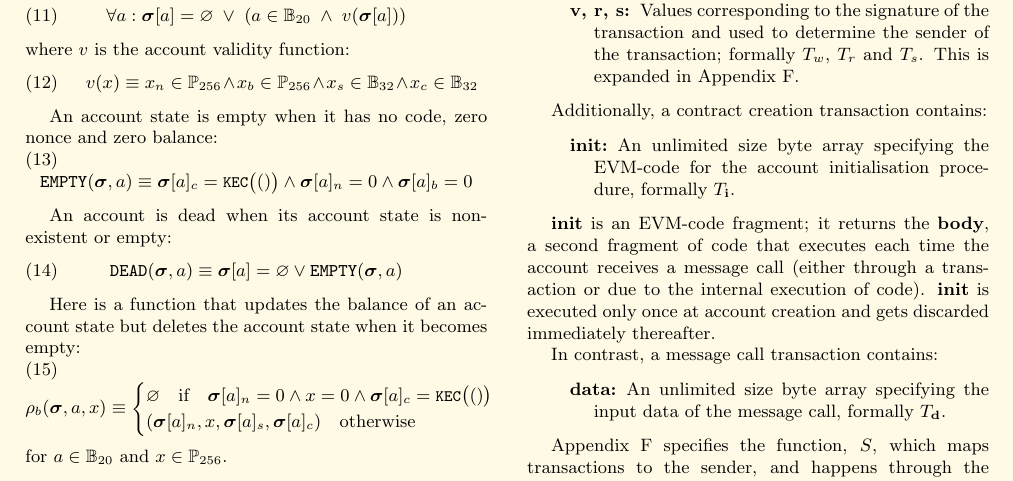
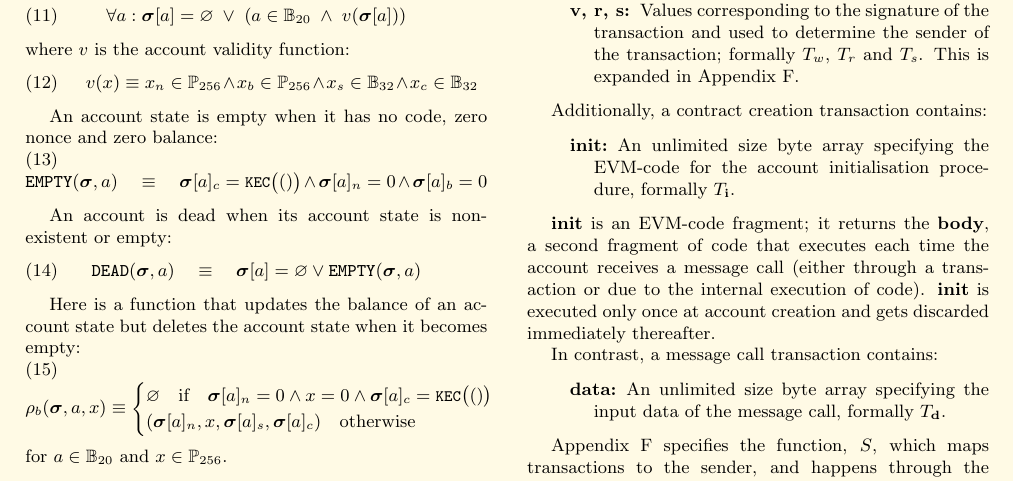
Before and after one commit to ethereum/yellowpaper, a LaTeX paper (Paper.tex): part of page 4 of 33, cut so that both start at the same text. Compiled offline with pdfLaTeX; a LaTeX package or settings file that is missing is left out.

Commit message:
Improve local layouts

```diff
--- a/Paper.tex
+++ b/Paper.tex
@@ -236,7 +236,7 @@ where $v$ is the account validity function:
 An account state is empty when it has no code, zero nonce and zero balance:
 \begin{equation}
 \mathtt{\tiny EMPTY}(\boldsymbol{\sigma}, a)
-\equiv \boldsymbol{\sigma}[a]_c = \texttt{\small KEC}\big(()\big)
+\quad\equiv\quad \boldsymbol{\sigma}[a]_c = \texttt{\small KEC}\big(()\big)
 \wedge \boldsymbol{\sigma}[a]_n = 0
 \wedge \boldsymbol{\sigma}[a]_b = 0
 \end{equation}
@@ -244,7 +244,7 @@ An account state is empty when it has no code, zero nonce and zero balance:
 An account is dead when its account state is non-existent or empty:
 \begin{equation}
 \mathtt{\tiny DEAD}(\boldsymbol{\sigma}, a)
-\equiv \boldsymbol{\sigma}[a] = \varnothing \vee \mathtt{\tiny EMPTY}(\boldsymbol{\sigma}, a)
+\quad\equiv\quad \boldsymbol{\sigma}[a] = \varnothing \vee \mathtt{\tiny EMPTY}(\boldsymbol{\sigma}, a)
 \end{equation}
 
 Here is a function that updates the balance of an account state but deletes the account state when it becomes empty:
```
Also changed, not shown: Paper.tex (2 more changed lines).
